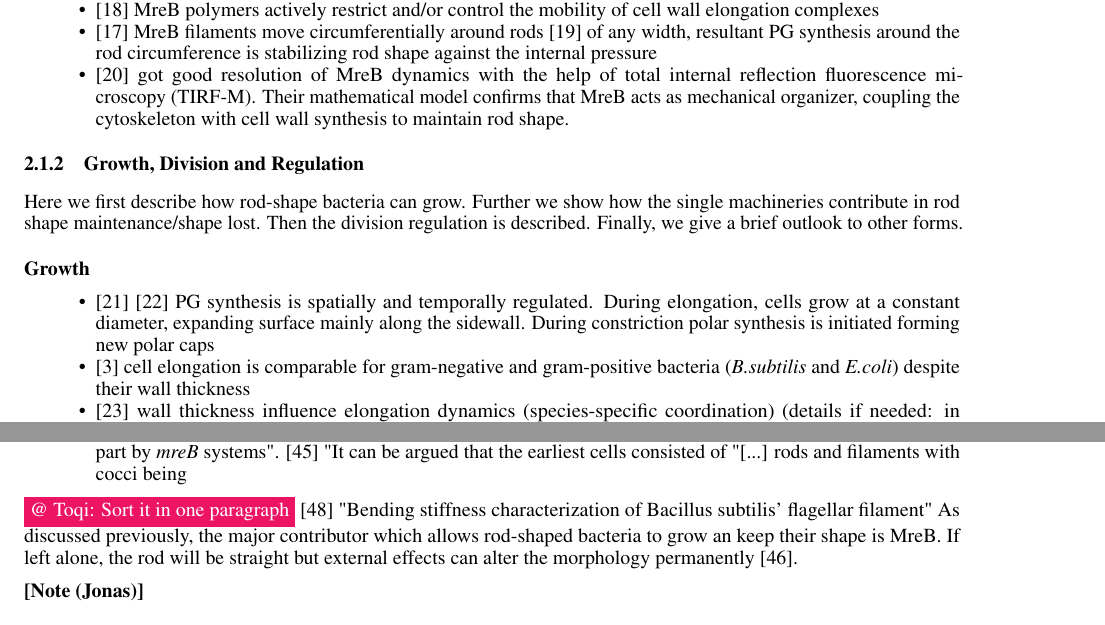
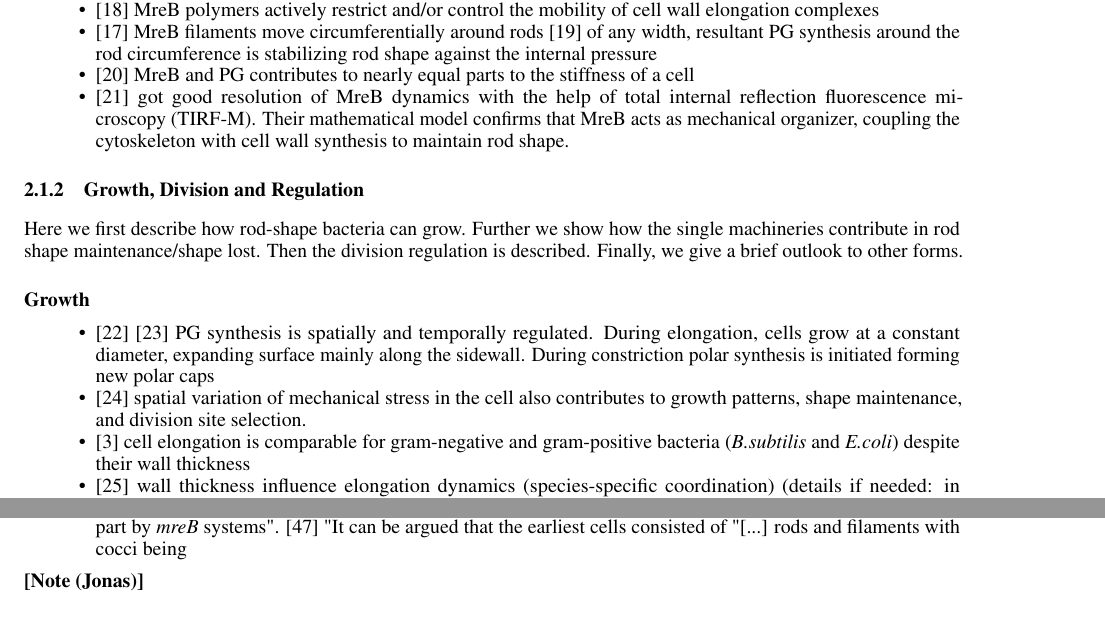
Before and after one commit to jonaspleyer/2025-rod-shaped-bacteria-review, a LaTeX paper (main.tex): two parts of pages 4 and 5 of 23, joined at a grey line, cut so that both start at the same text. Compiled offline with pdfLaTeX.

Commit message:
added not sorted citation into already orginized part

```diff
--- a/main.tex
+++ b/main.tex
@@ -219,6 +219,7 @@ Here we first present the cell wall and cytoskeletal. Then how they are coupled.
     \item \cite{Shi2018} MreB is a cytoskeletal organizing element it's localization also directs cell growth to locally change cell shape
     \item \cite{DEscobar2011} MreB polymers actively restrict and/or control the mobility of cell wall elongation complexes
     \item  \cite{Shi2018} MreB filaments move circumferentially around rods \cite{Garner2021} of any width, resultant \ac{pg} synthesis around the rod circumference is stabilizing rod shape against the internal pressure
+    \item \cite{Wang2010} MreB and \ac{pg} contributes to nearly equal parts to the stiffness of a cell
     \item \cite{Olshausen2013} got good resolution of MreB dynamics with the help of \ac{tirf}. Their mathematical model confirms that MreB acts as mechanical organizer, coupling the cytoskeleton with cell wall synthesis to maintain rod shape.
 \end{itemize}
 
@@ -228,6 +229,7 @@ Here we first describe how rod-shape bacteria can grow. Further we show how the
 \paragraph{Growth}
 \begin{itemize}
     \item \cite{Cooper1991} \cite{Wang2010_2} \ac{pg} synthesis is spatially and temporally regulated. During elongation, cells grow at a constant diameter, expanding surface mainly along the sidewall. During constriction polar synthesis is initiated forming new polar caps
+    \item \cite{Chatterjee1988} spatial variation of mechanical stress in the cell also contributes to growth patterns, shape maintenance, and division site selection.
     \item \cite{Chang2014} cell elongation is comparable for gram-negative and gram-positive bacteria (\ac{bsubtilis} and \ac{ecoli}) despite their wall thickness
     \item \cite{Billaudeau2017} wall thickness influence elongation dynamics (species-specific coordination) (details if needed: in \ac{bsubtilis} and \ac{ecoli} \ac{pg} assembly, spatial pattern, wall thickness, and machinery organization differ, leading to distinct elongation dynamics )
     \item \cite{DePedro2003} new \ac{pg} is inserted in discrete patches along the lateral sidewall
@@ -265,10 +267,6 @@ Here we first describe how rod-shape bacteria can grow. Further we show how the
     \item to conclude: \cite{Jones2001} "We therefore suggest that a sphere is the default shape taken by cells in the absence of an active, mreB-dependent shape determining system, and that more complex shapes are usually determined in part by \textit{mreB} systems". \cite{Young2006} "It can be argued that the earliest cells consisted of "[...] rods and filaments with cocci being
 \end{itemize}
 
-\todo{@ Toqi: Sort it in one paragraph}
-\cite{Shen2022} "Bending stiffness characterization of Bacillus subtilis’ flagellar filament"
-As discussed previously, the major contributor which allows rod-shaped bacteria to grow an keep their shape is MreB.
-If left alone, the rod will be straight but external effects can alter the morphology permanently~\cite{Takeuchi2005}.
 
 \textbf{[Note (Jonas)]}
 \paragraph{Cells are flexible/filamentous, not always straight} \todo{@Joans do you want to keep this like that, all citations are also sorted in the pullet points}
```
Also changed, not shown: main.tex (2 more changed lines).
